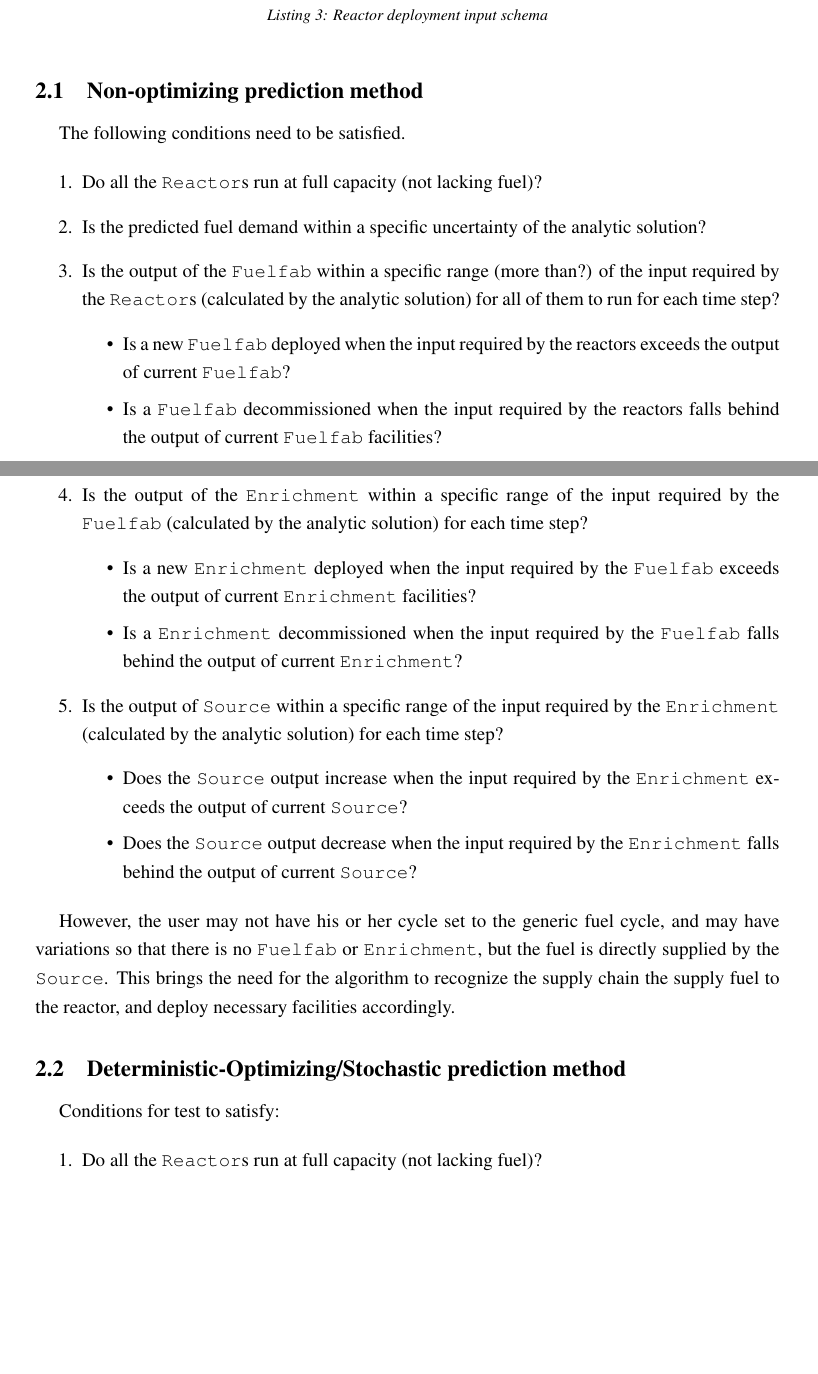
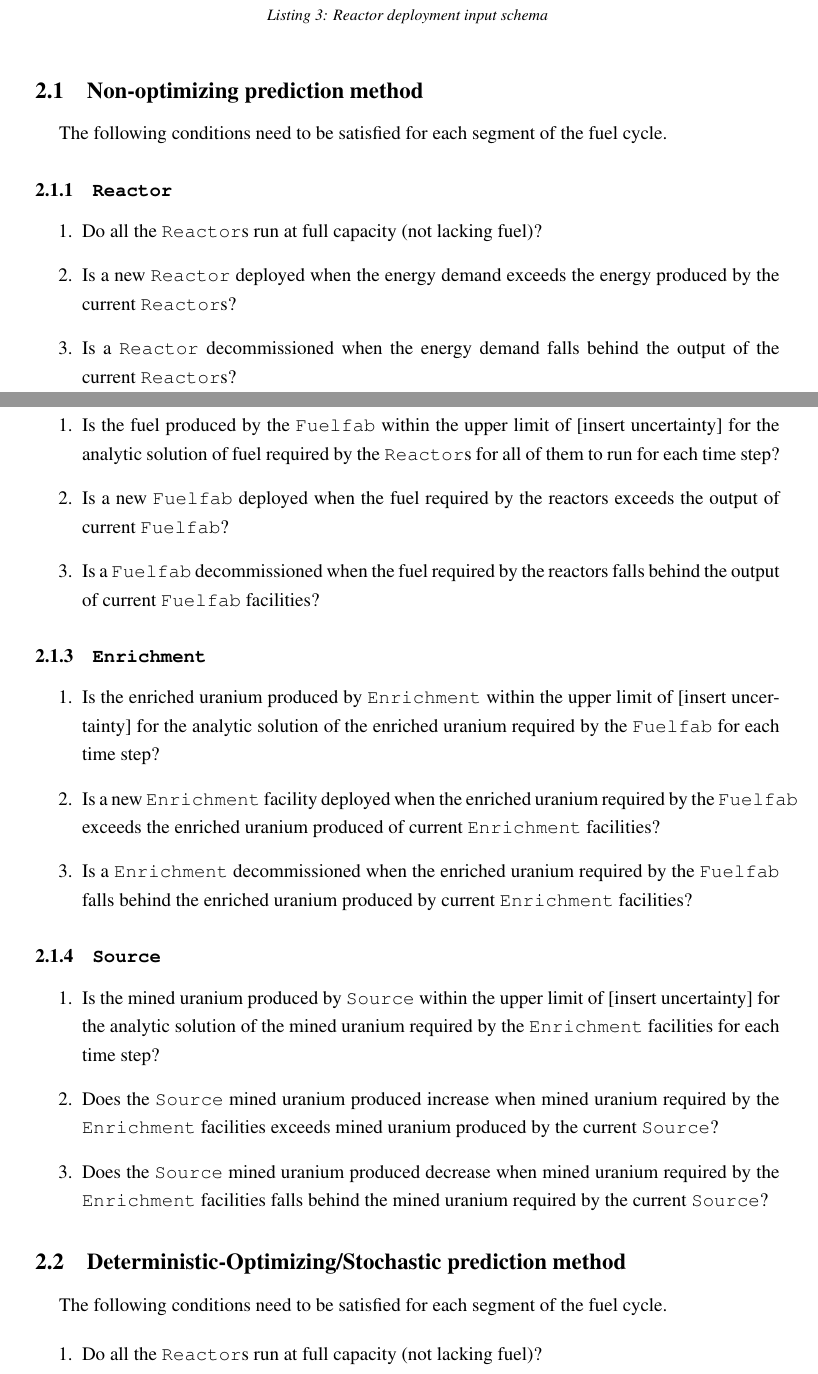
Before and after one commit to arfc/ddca_numerical_exp, a LaTeX document (docs/numerical_exp_report.tex): two parts of pages 3 and 4 of 5 before the commit and two parts of pages 3 and 4 of 6 after it, joined at a grey line, cut so that both start at the same text, the shorter picture padded with empty space. Compiled offline with pdfLaTeX.

Commit message:
edits for prof huff comments

```diff
--- a/docs/numerical_exp_report.tex
+++ b/docs/numerical_exp_report.tex
@@ -79,9 +79,9 @@
 \fontfamily{ptm}\selectfont
 
 \title{Numerical Experiments for Verifying Demand Driven Deployment Algorithms}
-\subtitle{Draft 1}
+\subtitle{Draft 2}
 \author{Jin Whan Bae and Gwendolyn Chee}
-\date{2017-09-23}
+\date{2017-10-11}
 
 
 \begin{document}
@@ -199,44 +199,48 @@ deploy reactors according to power demand (GrowthRegion):
 \end{lstlisting}
 
 \subsection{Non-optimizing prediction method}
-The following conditions need to be satisfied.
+The following conditions need to be satisfied for each segment of the fuel cycle.
+
+\subsubsection{\texttt{Reactor}}
 
 \begin{enumerate}
 \item  Do all the \texttt{Reactor}s run at full capacity (not lacking fuel)?
 
-\item Is the predicted fuel demand within a specific uncertainty of the analytic solution?
+\item Is a new \texttt{Reactor} deployed when the energy demand exceeds the energy produced by the current \texttt{Reactor}s?
 
-\item  Is the output of the \texttt{Fuelfab} within a specific range (more than?) of the input required by the \texttt{Reactor}s (calculated by the analytic solution) for all of them to run for each time step?
-\begin{itemize}
-\item Is a new \texttt{Fuelfab} deployed when the input required by the reactors exceeds the output of current \texttt{Fuelfab}?
-
-\item Is a \texttt{Fuelfab} decommissioned when the input required by the reactors falls behind the output of current \texttt{Fuelfab} facilities?
-\end{itemize}
-
-\item  Is the output of the \texttt{Enrichment} within a specific range of the input required by the \texttt{Fuelfab} (calculated by the analytic solution) for each time step?
-\begin{itemize}
-\item Is a new \texttt{Enrichment} deployed when the input required by the \texttt{Fuelfab} exceeds the output of current \texttt{Enrichment} facilities?
-\item Is a \texttt{Enrichment} decommissioned when the input required by the \texttt{Fuelfab} falls behind the output of current \texttt{Enrichment}?
-\end{itemize}
-
-\item Is the output of \texttt{Source} within a specific range of the input required by the \texttt{Enrichment} (calculated by the analytic solution) for each time step?
-\begin{itemize}
-\item Does the \texttt{Source} output increase when the input required by the \texttt{Enrichment} exceeds the output of current \texttt{Source}?
-\item Does the \texttt{Source} output decrease when the input required by the \texttt{Enrichment} falls behind the output of current \texttt{Source}?
-\end{itemize}
-
+\item Is a \texttt{Reactor} decommissioned when the energy demand falls behind the output of the current \texttt{Reactor}s?
 
 \end{enumerate}
 
+\subsubsection{\texttt{Fuelfab}}
+\begin{enumerate}
+\item  Is the fuel produced by the \texttt{Fuelfab} within the upper limit of [insert uncertainty] for the analytic solution of fuel required by the \texttt{Reactor}s for all of them to run for each time step?
 
-However, the user may not have his or her cycle set to the generic fuel cycle, and may have
-variations so that there is no \texttt{Fuelfab} or \texttt{Enrichment}, but the fuel is
-directly supplied by the \texttt{Source}. This brings the need for the algorithm to recognize
-the supply chain the supply fuel to the reactor, and deploy necessary facilities accordingly.
+\item Is a new \texttt{Fuelfab} deployed when the fuel required by the reactors exceeds the output of current \texttt{Fuelfab}?
 
+\item Is a \texttt{Fuelfab} decommissioned when the fuel required by the reactors falls behind the output of current \texttt{Fuelfab} facilities?
+\end{enumerate}
+
+\subsubsection{\texttt{Enrichment}}
+\begin{enumerate}
+\item  Is the enriched uranium produced by \texttt{Enrichment} within the upper limit of [insert uncertainty] for the analytic solution of the enriched uranium required by the \texttt{Fuelfab} for each time step?
+
+\item Is a new \texttt{Enrichment} facility deployed when the enriched uranium required by the \texttt{Fuelfab} exceeds the enriched uranium produced of current \texttt{Enrichment} facilities?
+
+\item Is a \texttt{Enrichment} decommissioned when the enriched uranium required by the \texttt{Fuelfab} falls behind the enriched uranium produced by current \texttt{Enrichment} facilities?
+\end{enumerate}
+
+\subsubsection{\texttt{Source}}
+\begin{enumerate}
+\item Is the mined uranium produced by \texttt{Source} within the upper limit of [insert uncertainty] for the analytic solution of the mined uranium required by the \texttt{Enrichment} facilities for each time step?
+
+\item Does the \texttt{Source} mined uranium produced increase when mined uranium required by the \texttt{Enrichment} facilities exceeds mined uranium produced by the current \texttt{Source}?
+
+\item Does the \texttt{Source} mined uranium produced decrease when mined uranium required by the \texttt{Enrichment} facilities falls behind the mined uranium required by the current \texttt{Source}?
+\end{enumerate}
 
 \subsection{Deterministic-Optimizing/Stochastic prediction method}
-Conditions for test to satisfy:
+The following conditions need to be satisfied for each segment of the fuel cycle.
 
 \begin{enumerate}
 \item  Do all the \texttt{Reactor}s run at full capacity (not lacking fuel)?
```
Also changed, not shown: docs/numerical_exp_report.pdf (added), 1 other file.
